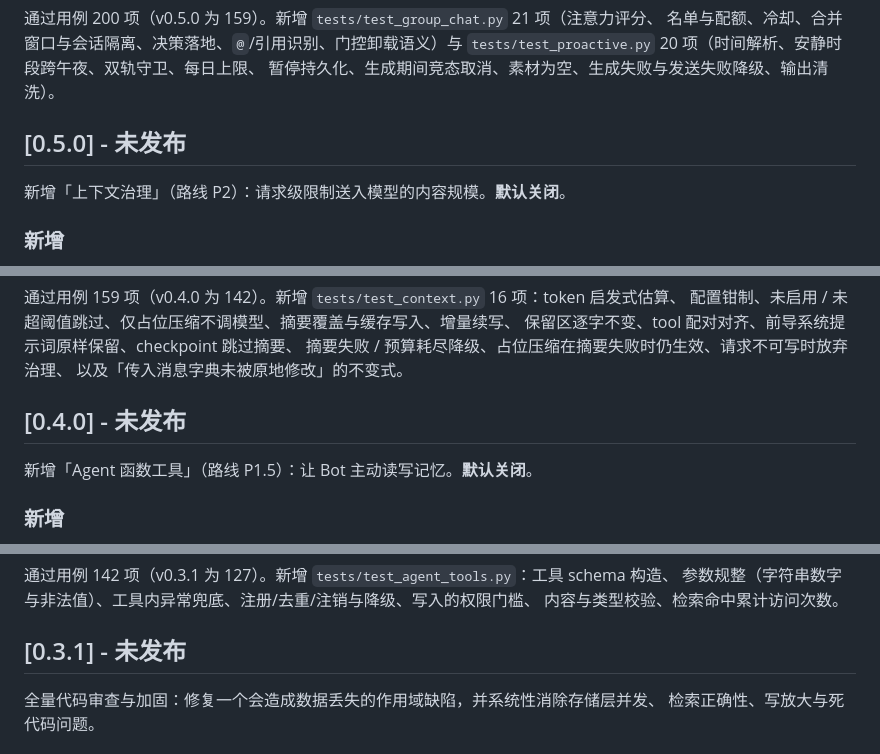
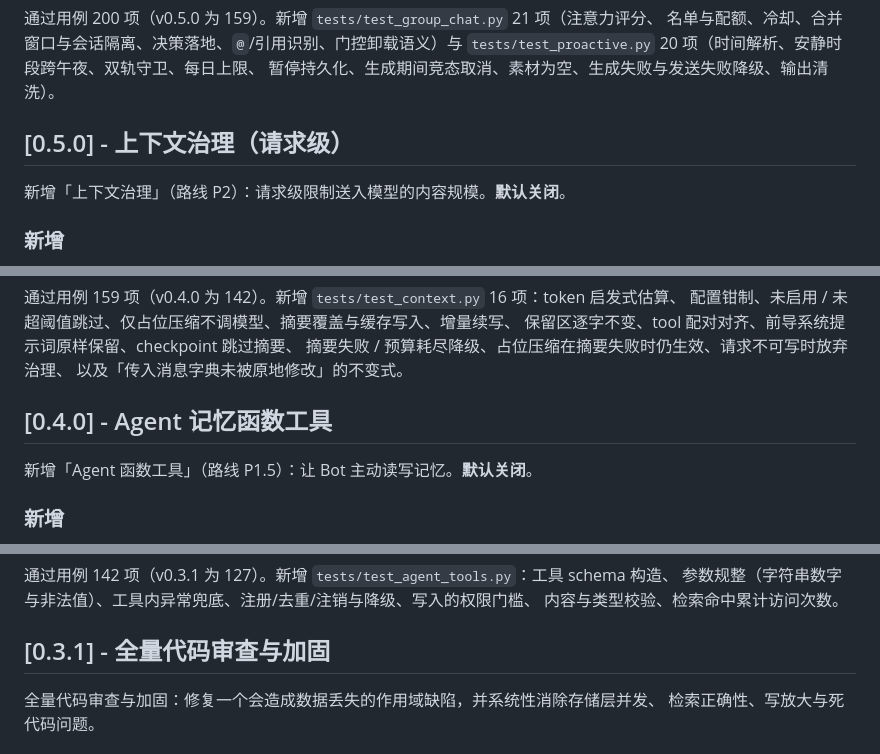
Before and after one commit to BUXIN-A/astrbot_plugin_Super_AstrBot, a Markdown page: CHANGELOG.md, 3 parts joined by grey strips. Rendered like a GitHub page.

```diff
--- a/CHANGELOG.md
+++ b/CHANGELOG.md
@@ -260,7 +260,7 @@
 `tests/test_proactive.py` 20 项（时间解析、安静时段跨午夜、双轨守卫、每日上限、
 暂停持久化、生成期间竞态取消、素材为空、生成失败与发送失败降级、输出清洗）。
 
-## [0.5.0] - 未发布
+## [0.5.0] - 上下文治理（请求级）
 
 新增「上下文治理」（路线 P2）：请求级限制送入模型的内容规模。**默认关闭**。
 
@@ -294,7 +294,7 @@
 摘要失败 / 预算耗尽降级、占位压缩在摘要失败时仍生效、请求不可写时放弃治理、
 以及「传入消息字典未被原地修改」的不变式。
 
-## [0.4.0] - 未发布
+## [0.4.0] - Agent 记忆函数工具
 
 新增「Agent 函数工具」（路线 P1.5）：让 Bot 主动读写记忆。**默认关闭**。
 
@@ -327,7 +327,7 @@
 参数规整（字符串数字与非法值）、工具内异常兜底、注册/去重/注销与降级、写入的权限门槛、
 内容与类型校验、检索命中累计访问次数。
 
-## [0.3.1] - 未发布
+## [0.3.1] - 全量代码审查与加固
 
 全量代码审查与加固：修复一个会造成数据丢失的作用域缺陷，并系统性消除存储层并发、
 检索正确性、写放大与死代码问题。
```
Also changed, not shown: other parts of CHANGELOG.md (+10 -10 lines).
